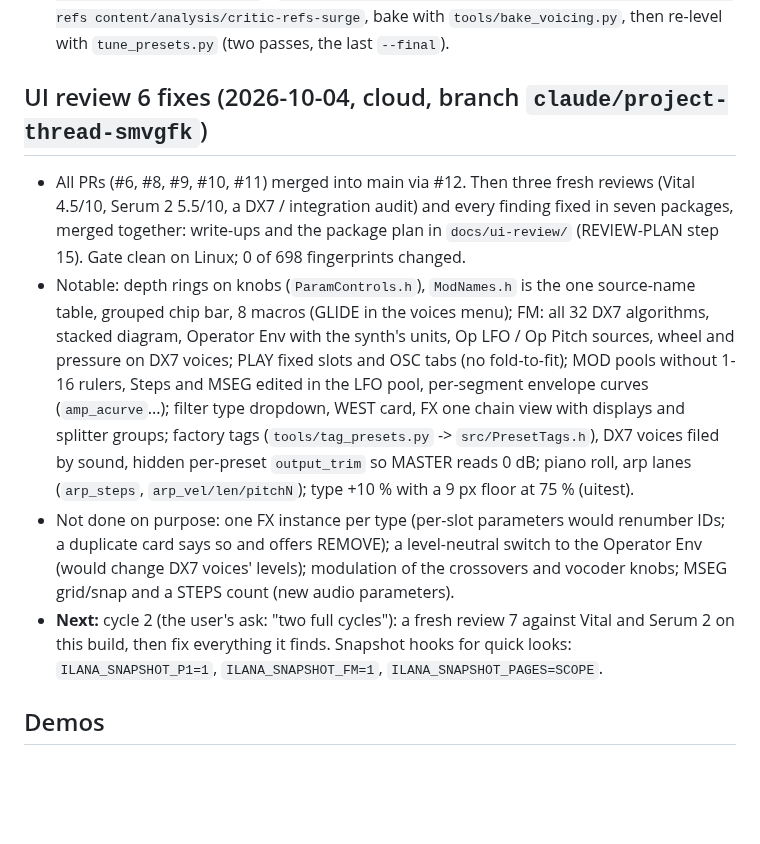
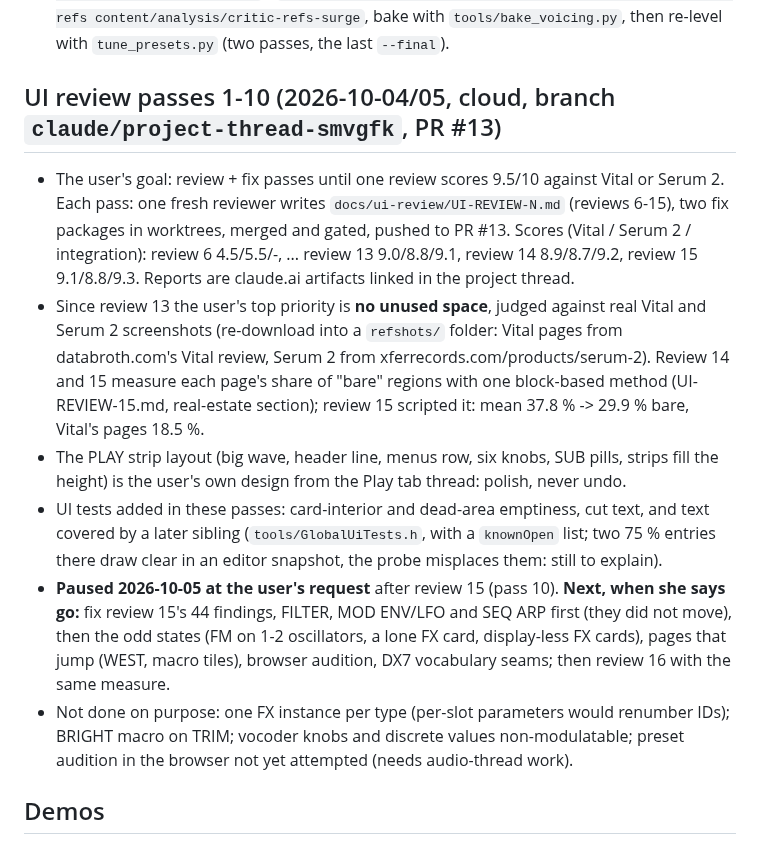
Before and after one commit to orth4x0r/ilanaSynth, a Markdown page: HANDOFF.md, the part around one of its changes. Drawn GitHub-style; blank space fills up the shorter version.

Commit message:
HANDOFF: UI review passes 1-10, paused after review 15
Co-Authored-By: Claude Opus 5.5 <noreply@anthropic.com>
Claude-Session: https://claude.ai/code/session_01UgZV1GuUeCNf7uSPLRjryL

```diff
--- a/HANDOFF.md
+++ b/HANDOFF.md
@@ -36,11 +36,13 @@ Updated 2026-10-04. The source tree is the source of truth. Work on `main` (clou
 - **UI review 4 fixes (2026-10-02, branch `claude/project-thread-poh95j`):** REVIEW-PLAN step 14, all eight batches done (undo for every gesture and the drawn data via `beginEdit`/`endEdit`/`performEdit`, a confirm before replacing an edited patch, FX displays and card headers, matrix numbering/sorting/duplicates, one colour per source, MIDI learn everywhere, drawable LFO shapes, envelope time axis, one RATE knob, set-vs-modulated filter markers, cards fold instead of clipping, `EffectRules` dimming, SAVE in place and a themed SAVE AS, sorted browser without DX7 in All, clip editor selection/velocity/grid, tour, text floors, scope meters). Details and what is left: REVIEW-PLAN step 14. Next: a fresh adversarial UI review (the user asked for one after these fixes).
 - **Preset voicing** (`src/PresetVoicing.h`): one line per preset, parameter changes and macro rewiring over the recipe, applied at load before the trims. Iterate with `ILANA_PRESET_VOICING=<file>` and `ILANA_RENDER_CATEGORY=<cat> ilanaPresetRender` (which also writes `params.txt` per preset), measure with `preset_critic.py`, `clap_score.py` (`pip install torch transformers`), `preset_diversity.py --refs content/analysis/critic-refs --refs content/analysis/critic-refs-surge`, bake with `tools/bake_voicing.py`, then re-level with `tune_presets.py` (two passes, the last `--final`).
 
-## UI review 6 fixes (2026-10-04, cloud, branch `claude/project-thread-smvgfk`)
-- All PRs (#6, #8, #9, #10, #11) merged into main via #12. Then three fresh reviews (Vital 4.5/10, Serum 2 5.5/10, a DX7 / integration audit) and every finding fixed in seven packages, merged together: write-ups and the package plan in `docs/ui-review/` (REVIEW-PLAN step 15). Gate clean on Linux; 0 of 698 fingerprints changed.
-- Notable: depth rings on knobs (`ParamControls.h`), `ModNames.h` is the one source-name table, grouped chip bar, 8 macros (GLIDE in the voices menu); FM: all 32 DX7 algorithms, stacked diagram, Operator Env with the synth's units, Op LFO / Op Pitch sources, wheel and pressure on DX7 voices; PLAY fixed slots and OSC tabs (no fold-to-fit); MOD pools without 1-16 rulers, Steps and MSEG edited in the LFO pool, per-segment envelope curves (`amp_acurve`...); filter type dropdown, WEST card, FX one chain view with displays and splitter groups; factory tags (`tools/tag_presets.py` -> `src/PresetTags.h`), DX7 voices filed by sound, hidden per-preset `output_trim` so MASTER reads 0 dB; piano roll, arp lanes (`arp_steps`, `arp_vel/len/pitchN`); type +10 % with a 9 px floor at 75 % (uitest).
-- Not done on purpose: one FX instance per type (per-slot parameters would renumber IDs; a duplicate card says so and offers REMOVE); a level-neutral switch to the Operator Env (would change DX7 voices' levels); modulation of the crossovers and vocoder knobs; MSEG grid/snap and a STEPS count (new audio parameters).
-- **Next:** cycle 2 (the user's ask: "two full cycles"): a fresh review 7 against Vital and Serum 2 on this build, then fix everything it finds. Snapshot hooks for quick looks: `ILANA_SNAPSHOT_P1=1`, `ILANA_SNAPSHOT_FM=1`, `ILANA_SNAPSHOT_PAGES=SCOPE`.
+## UI review passes 1-10 (2026-10-04/05, cloud, branch `claude/project-thread-smvgfk`, PR #13)
+- The user's goal: review + fix passes until one review scores 9.5/10 against Vital or Serum 2. Each pass: one fresh reviewer writes `docs/ui-review/UI-REVIEW-N.md` (reviews 6-15), two fix packages in worktrees, merged and gated, pushed to PR #13. Scores (Vital / Serum 2 / integration): review 6 4.5/5.5/-, ... review 13 9.0/8.8/9.1, review 14 8.9/8.7/9.2, review 15 9.1/8.8/9.3. Reports are claude.ai artifacts linked in the project thread.
+- Since review 13 the user's top priority is **no unused space**, judged against real Vital and Serum 2 screenshots (re-download into a `refshots/` folder: Vital pages from databroth.com's Vital review, Serum 2 from xferrecords.com/products/serum-2). Review 14 and 15 measure each page's share of "bare" regions with one block-based method (UI-REVIEW-15.md, real-estate section); review 15 scripted it: mean 37.8 % -> 29.9 % bare, Vital's pages 18.5 %.
+- The PLAY strip layout (big wave, header line, menus row, six knobs, SUB pills, strips fill the height) is the user's own design from the Play tab thread: polish, never undo.
+- UI tests added in these passes: card-interior and dead-area emptiness, cut text, and text covered by a later sibling (`tools/GlobalUiTests.h`, with a `knownOpen` list; two 75 % entries there draw clear in an editor snapshot, the probe misplaces them: still to explain).
+- **Paused 2026-10-05 at the user's request** after review 15 (pass 10). **Next, when she says go:** fix review 15's 44 findings, FILTER, MOD ENV/LFO and SEQ ARP first (they did not move), then the odd states (FM on 1-2 oscillators, a lone FX card, display-less FX cards), pages that jump (WEST, macro tiles), browser audition, DX7 vocabulary seams; then review 16 with the same measure.
+- Not done on purpose: one FX instance per type (per-slot parameters would renumber IDs); BRIGHT macro on TRIM; vocoder knobs and discrete values non-modulatable; preset audition in the browser not yet attempted (needs audio-thread work).
 
 ## Demos
 `ILANA_RENDER_DEMO=build/demo ilanaTableTest` writes the keys demos, `build/demo/fm-pd/` and one folder per M8 milestone (`m81/`...); `ILANA_DEMO_ONLY=m81` renders one milestone's. `ILANA_RENDER_DEMO=build/demo/fx ilanaFxTest` writes the FX presets over drums, plucks and a voice. The EP references are in `build/reference/ep/` and the fitted notes in `build/fit-ep/<model>/base/`.
```
Also changed, not shown: other parts of HANDOFF.md (+1 -1 lines).
